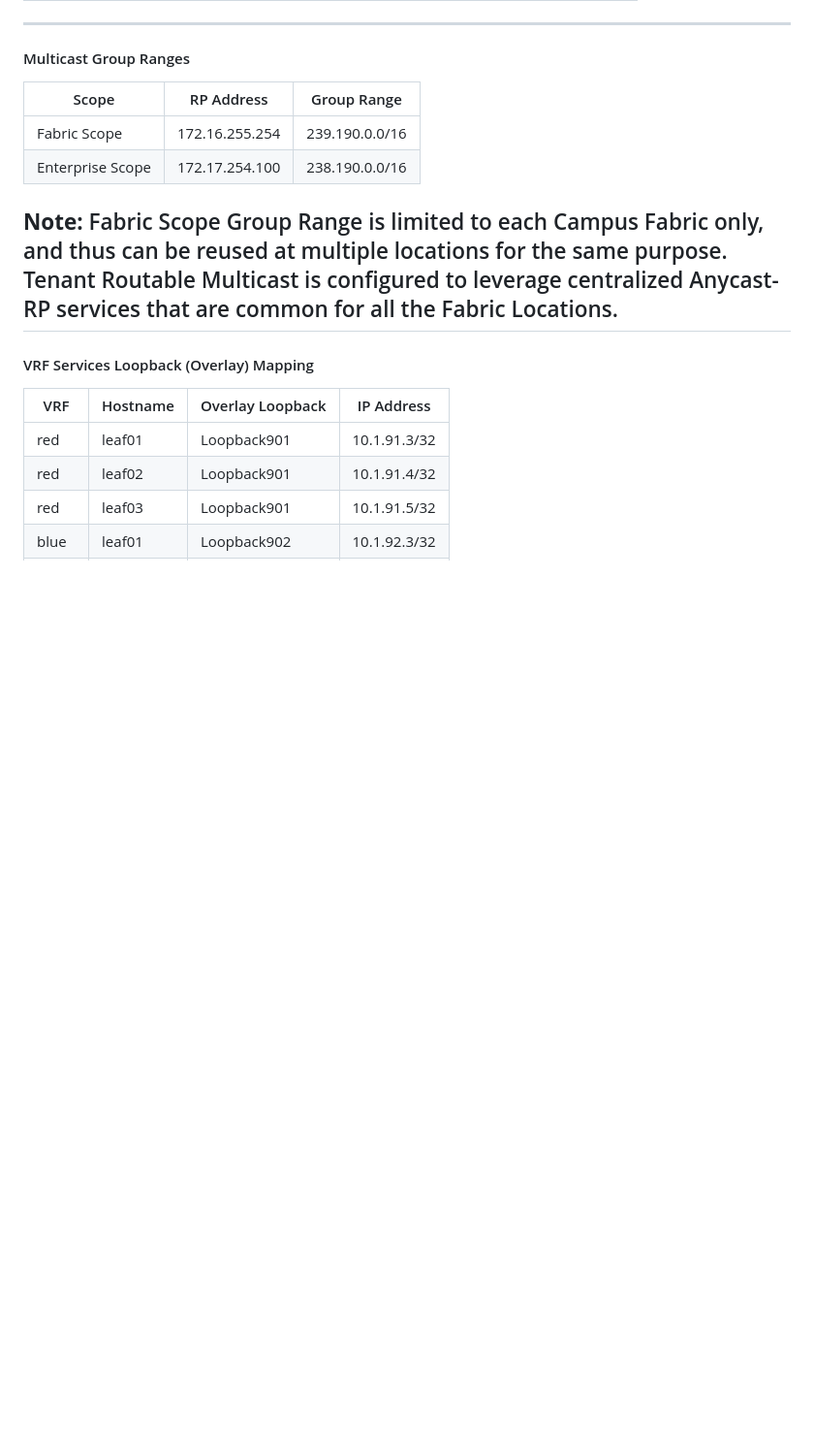
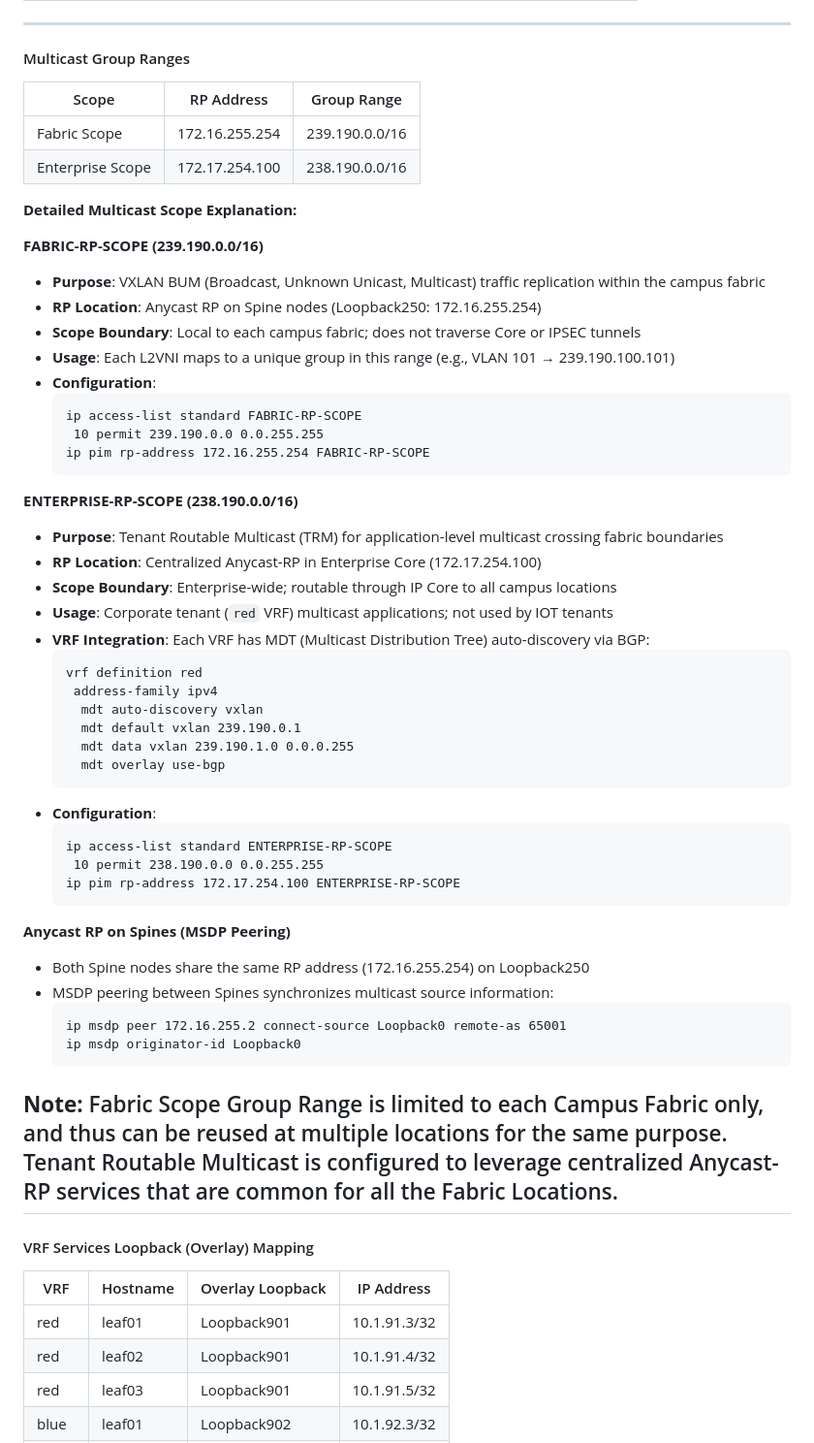
Before and after one commit to imanassypov/CatalystCenter-BGP-EVPN-VXLAN, a Markdown page: README.md, the part around the change. Shown at 97% size. Drawn GitHub-style; blank space fills up the shorter version.

````diff
--- a/README.md
+++ b/README.md
@@ -133,6 +133,50 @@ For underlay reachability, there is an eBGP peering established in the Global Ro
 |-----------------|------------------|-----------------------|
 | Fabric Scope    | 172.16.255.254   | 239.190.0.0/16        |
 | Enterprise Scope| 172.17.254.100   | 238.190.0.0/16        |
+
+**Detailed Multicast Scope Explanation:**
+
+**FABRIC-RP-SCOPE (239.190.0.0/16)**
+- **Purpose**: VXLAN BUM (Broadcast, Unknown Unicast, Multicast) traffic replication within the campus fabric
+- **RP Location**: Anycast RP on Spine nodes (Loopback250: 172.16.255.254)
+- **Scope Boundary**: Local to each campus fabric; does not traverse Core or IPSEC tunnels
+- **Usage**: Each L2VNI maps to a unique group in this range (e.g., VLAN 101 → 239.190.100.101)
+- **Configuration**:
+  ```
+  ip access-list standard FABRIC-RP-SCOPE
+   10 permit 239.190.0.0 0.0.255.255
+  ip pim rp-address 172.16.255.254 FABRIC-RP-SCOPE
+  ```
+
+**ENTERPRISE-RP-SCOPE (238.190.0.0/16)**
+- **Purpose**: Tenant Routable Multicast (TRM) for application-level multicast crossing fabric boundaries
+- **RP Location**: Centralized Anycast-RP in Enterprise Core (172.17.254.100)
+- **Scope Boundary**: Enterprise-wide; routable through IP Core to all campus locations
+- **Usage**: Corporate tenant (`red` VRF) multicast applications; not used by IOT tenants
+- **VRF Integration**: Each VRF has MDT (Multicast Distribution Tree) auto-discovery via BGP:
+  ```
+  vrf definition red
+   address-family ipv4
+    mdt auto-discovery vxlan
+    mdt default vxlan 239.190.0.1
+    mdt data vxlan 239.190.1.0 0.0.0.255
+    mdt overlay use-bgp
+  ```
+- **Configuration**:
+  ```
+  ip access-list standard ENTERPRISE-RP-SCOPE
+   10 permit 238.190.0.0 0.0.255.255
+  ip pim rp-address 172.17.254.100 ENTERPRISE-RP-SCOPE
+  ```
+
+**Anycast RP on Spines (MSDP Peering)**
+- Both Spine nodes share the same RP address (172.16.255.254) on Loopback250
+- MSDP peering between Spines synchronizes multicast source information:
+  ```
+  ip msdp peer 172.16.255.2 connect-source Loopback0 remote-as 65001
+  ip msdp originator-id Loopback0
+  ```
+
 **Note:** Fabric Scope Group Range is limited to each Campus Fabric only, and thus can be reused at multiple locations for the same purpose. Tenant Routable Multicast is configured to leverage centralized Anycast-RP services that are common for all the Fabric Locations.
 ---
 
````
Also changed, not shown: .github/copilot-instructions.md (added, +123 -0 lines).
